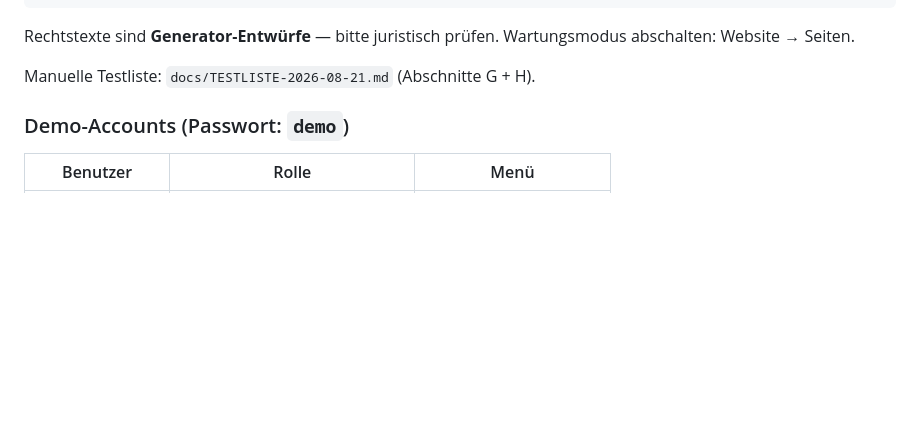
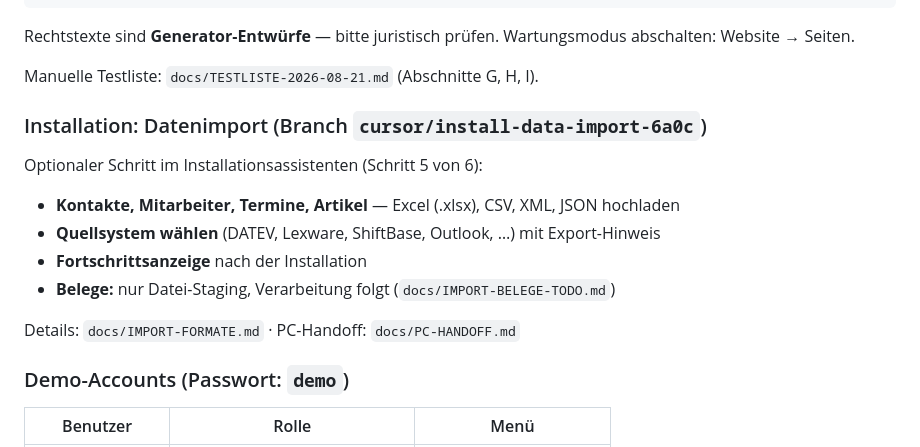
Before and after one commit to DimanDimtchik/DG, a Markdown page: README.md, the part around the change. GitHub-like rendering; blank space fills up the shorter version.

```diff
--- a/README.md
+++ b/README.md
@@ -81,7 +81,19 @@ php bin/seed-website-defaults.php --no-maintenance  # ohne Wartungsmodus
 
 Rechtstexte sind **Generator-Entwürfe** — bitte juristisch prüfen. Wartungsmodus abschalten: Website → Seiten.
 
-Manuelle Testliste: `docs/TESTLISTE-2026-08-21.md` (Abschnitte G + H).
+Manuelle Testliste: `docs/TESTLISTE-2026-08-21.md` (Abschnitte G, H, I).
+
+### Installation: Datenimport (Branch `cursor/install-data-import-6a0c`)
+
+Optionaler Schritt im Installationsassistenten (Schritt 5 von 6):
+
+- **Kontakte, Mitarbeiter, Termine, Artikel** — Excel (.xlsx), CSV, XML, JSON hochladen
+- **Quellsystem wählen** (DATEV, Lexware, ShiftBase, Outlook, …) mit Export-Hinweis
+- **Fortschrittsanzeige** nach der Installation
+- **Belege:** nur Datei-Staging, Verarbeitung folgt (`docs/IMPORT-BELEGE-TODO.md`)
+
+Details: `docs/IMPORT-FORMATE.md` · PC-Handoff: `docs/PC-HANDOFF.md`
+
 
 ### Demo-Accounts (Passwort: `demo`)
 
```
Also changed, not shown: docs/PC-HANDOFF.md (added, +187 -0 lines), docs/TESTLISTE-2026-08-21.md (+18 -0 lines).
